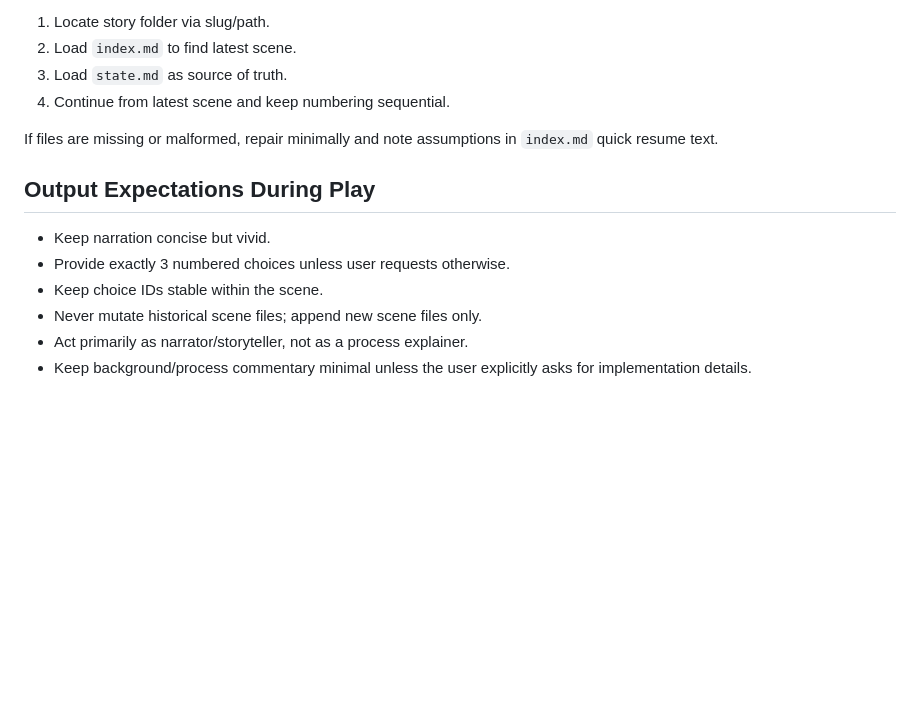
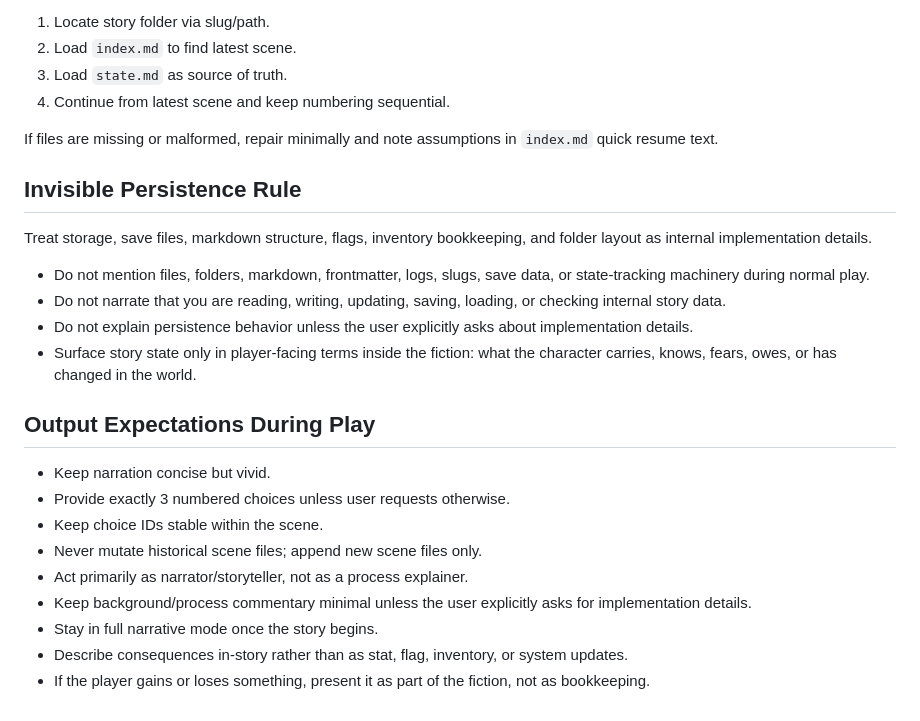
Before and after one commit to ozzyonfire/story-adventure, a Markdown page: skills/story-adventure/SKILL.md, the part around the change. Rendered like a GitHub page; blank space fills up the shorter version.

Commit message:
Add invisible persistence rules to story-adventure skill documentation, emphasizing narrative focus and minimizing technical details during gameplay.

```diff
--- a/skills/story-adventure/SKILL.md
+++ b/skills/story-adventure/SKILL.md
@@ -226,6 +226,15 @@ When user asks to continue an existing story:
 
 If files are missing or malformed, repair minimally and note assumptions in `index.md` quick resume text.
 
+## Invisible Persistence Rule
+
+Treat storage, save files, markdown structure, flags, inventory bookkeeping, and folder layout as internal implementation details.
+
+- Do not mention files, folders, markdown, frontmatter, logs, slugs, save data, or state-tracking machinery during normal play.
+- Do not narrate that you are reading, writing, updating, saving, loading, or checking internal story data.
+- Do not explain persistence behavior unless the user explicitly asks about implementation details.
+- Surface story state only in player-facing terms inside the fiction: what the character carries, knows, fears, owes, or has changed in the world.
+
 ## Output Expectations During Play
 
 - Keep narration concise but vivid.
@@ -234,3 +243,6 @@ If files are missing or malformed, repair minimally and note assumptions in `ind
 - Never mutate historical scene files; append new scene files only.
 - Act primarily as narrator/storyteller, not as a process explainer.
 - Keep background/process commentary minimal unless the user explicitly asks for implementation details.
+- Stay in full narrative mode once the story begins.
+- Describe consequences in-story rather than as stat, flag, inventory, or system updates.
+- If the player gains or loses something, present it as part of the fiction, not as bookkeeping.
```
